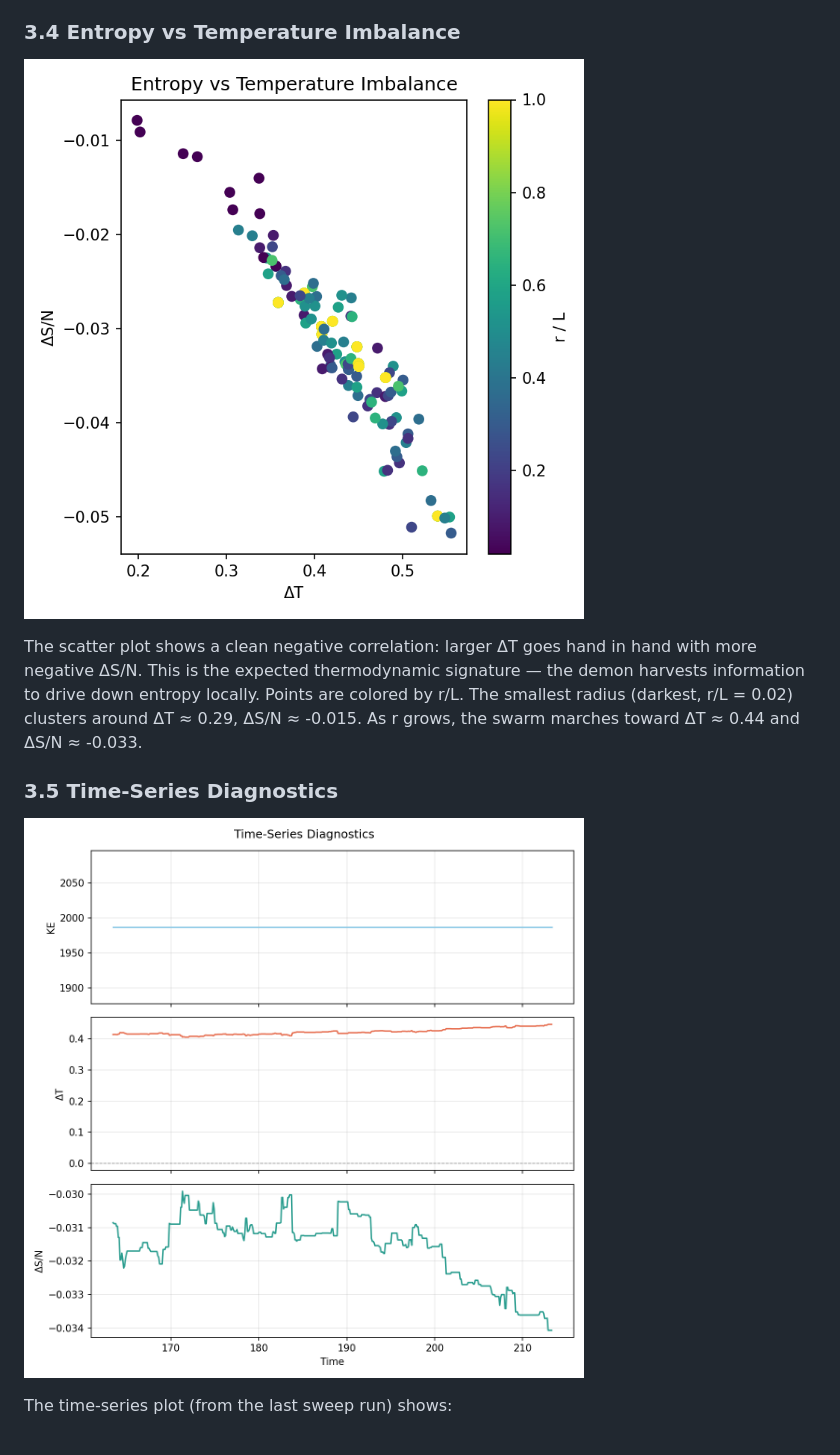
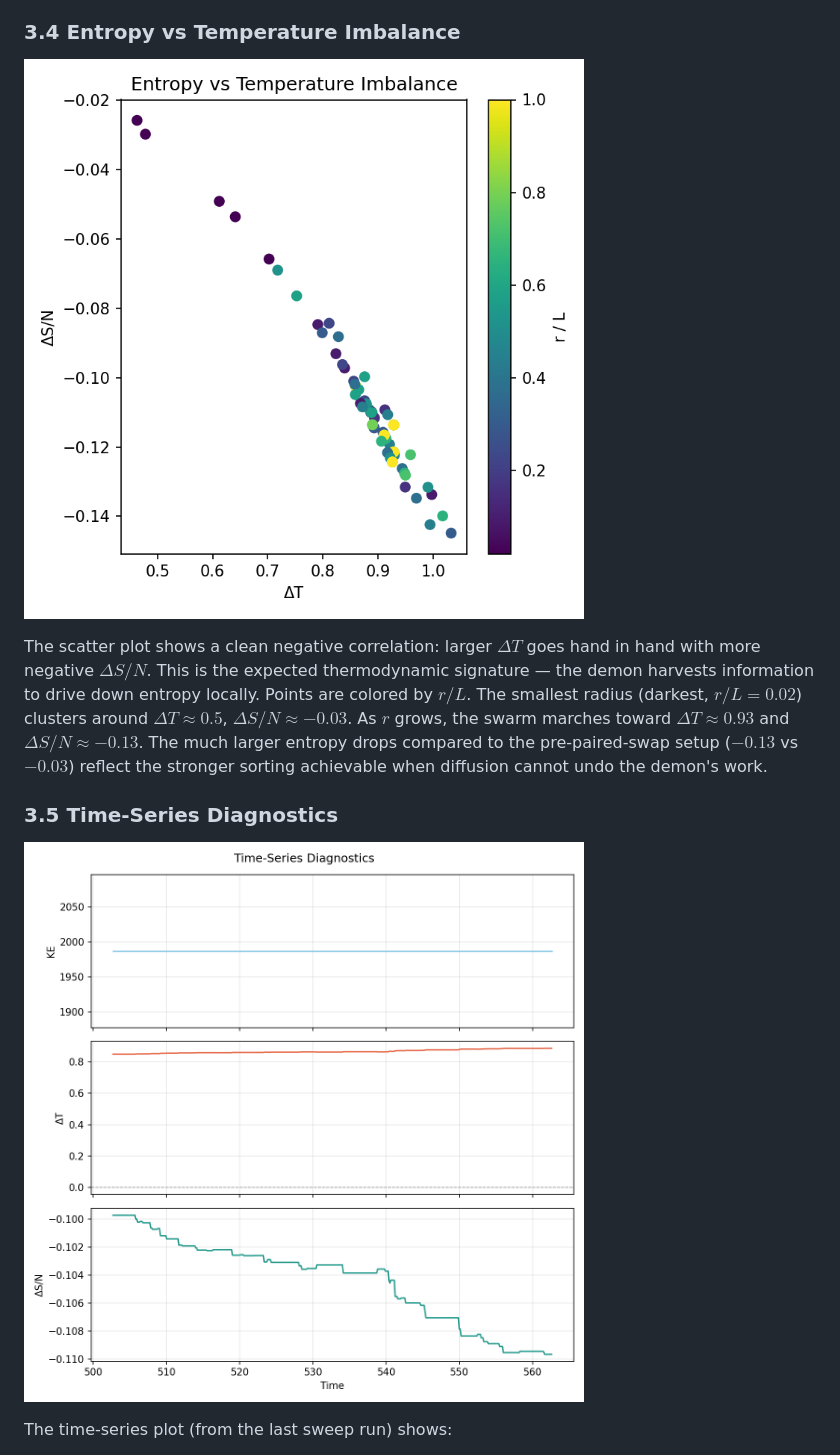
Before and after one commit to Payam-Mousavi/box_of_gas, a Markdown page: REPORT.md, the part around the change printed below. Drawn GitHub-style; pictures changed too: report_plots/entropy_vs_deltaT.png, report_plots/time_series.png.

```diff
--- a/REPORT.md
+++ b/REPORT.md
@@ -143,7 +153,7 @@ The key ratio: r/L = 0.09 already achieves 92% of the adaptive baseline's sortin
 
 ![Entropy vs ΔT](report_plots/entropy_vs_deltaT.png)
 
-The scatter plot shows a clean negative correlation: larger ΔT goes hand in hand with more negative ΔS/N. This is the expected thermodynamic signature — the demon harvests information to drive down entropy locally. Points are colored by r/L. The smallest radius (darkest, r/L = 0.02) clusters around ΔT ≈ 0.29, ΔS/N ≈ -0.015. As r grows, the swarm marches toward ΔT ≈ 0.44 and ΔS/N ≈ -0.033.
+The scatter plot shows a clean negative correlation: larger $\Delta T$ goes hand in hand with more negative $\Delta S/N$. This is the expected thermodynamic signature — the demon harvests information to drive down entropy locally. Points are colored by $r/L$. The smallest radius (darkest, $r/L = 0.02$) clusters around $\Delta T \approx 0.5$, $\Delta S/N \approx -0.03$. As $r$ grows, the swarm marches toward $\Delta T \approx 0.93$ and $\Delta S/N \approx -0.13$. The much larger entropy drops compared to the pre-paired-swap setup ($-0.13$ vs $-0.03$) reflect the stronger sorting achievable when diffusion cannot undo the demon's work.
 
 ### 3.5 Time-Series Diagnostics
 
```
Also changed, not shown: other parts of REPORT.md (+87 -86 lines), README.md (+6 -3 lines), report_plots/bits_vs_r.png, report_plots/centralization_tradeoff.png, report_plots/sweep_deltaT.png, report_plots/sweep_time.png, 6 other files.
